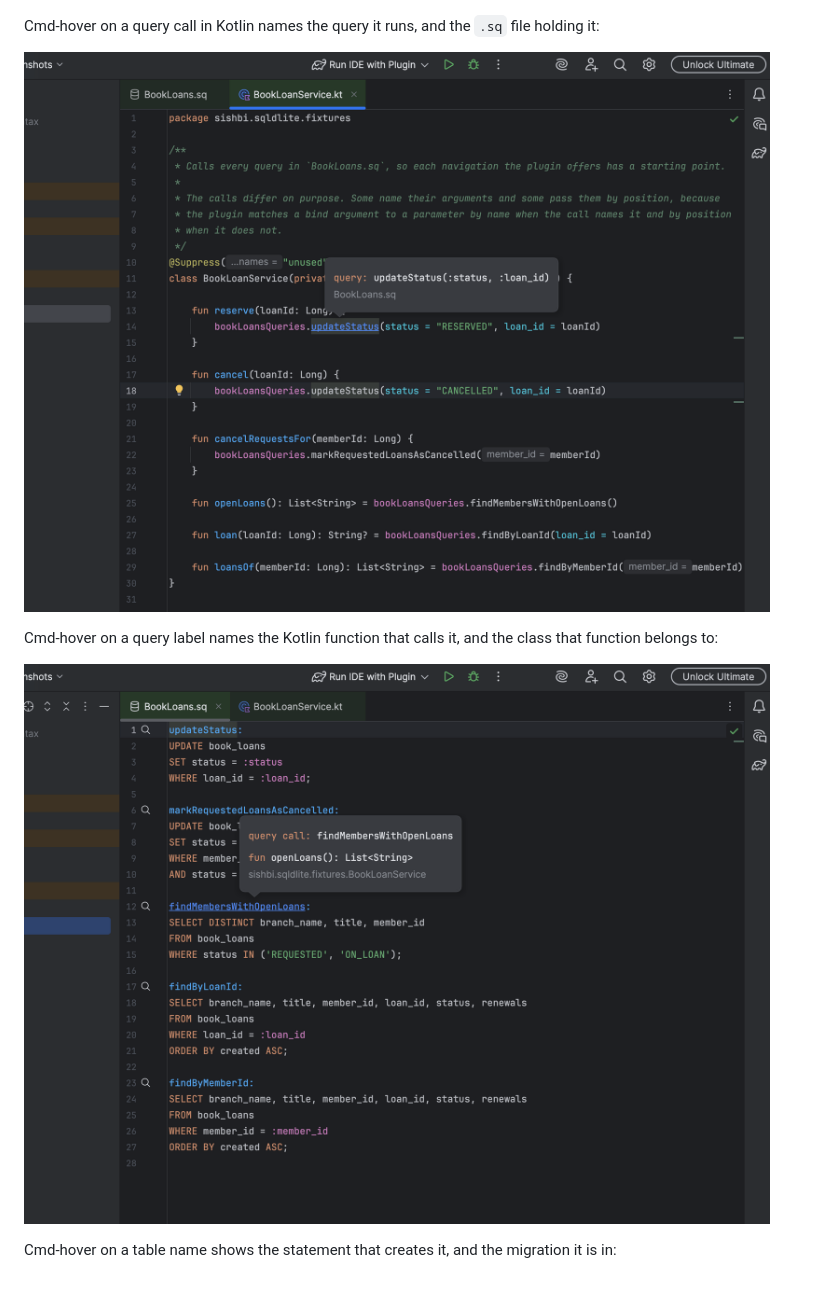
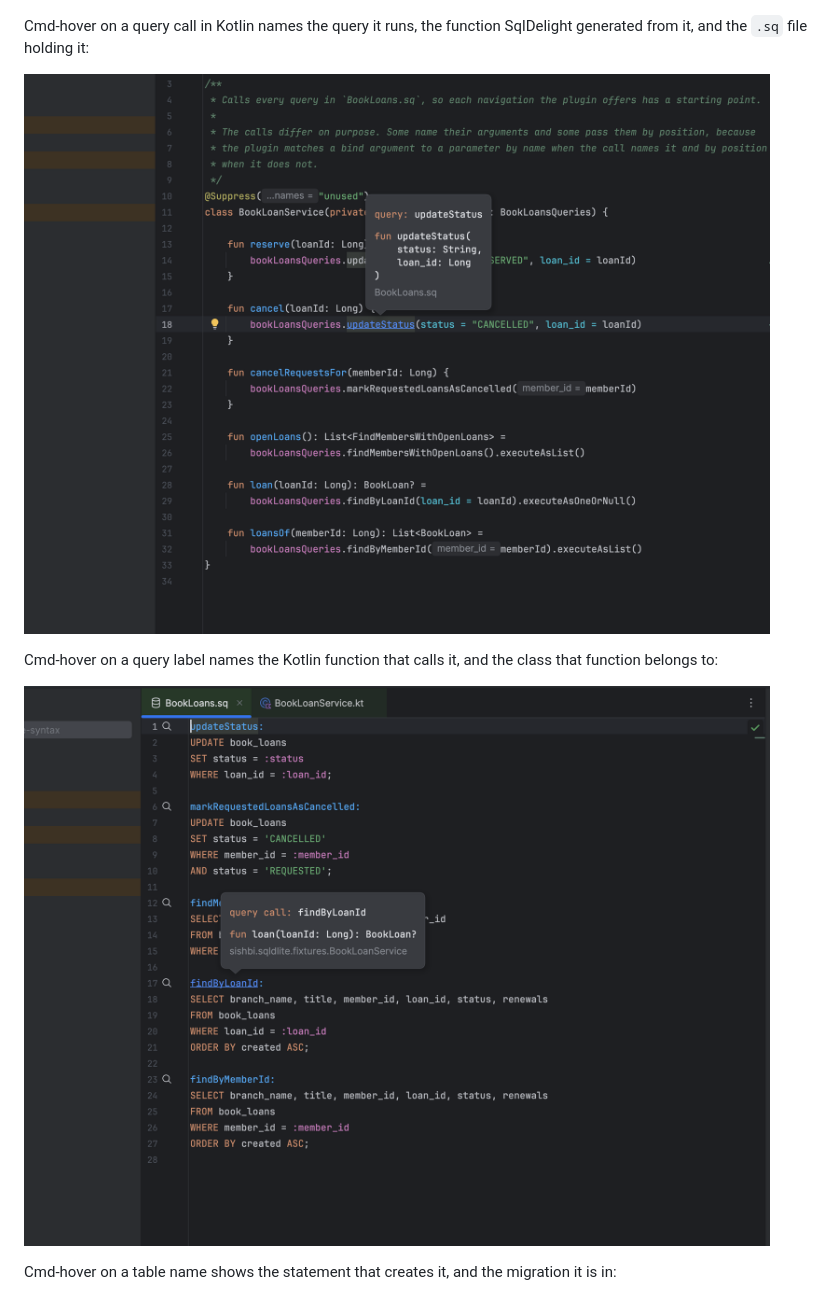
Before and after one commit to sishbi/sqld-lite-syntax, a Markdown page: README.md, the part around one of its changes. Drawn GitHub-style; pictures changed too: docs/images/query-call-tooltip.png, docs/images/query-tooltip.png.

```diff
--- a/README.md
+++ b/README.md
@@ -44,5 +44,6 @@ Highlighting, and the Editor | Color Scheme | SqlDelight page that names every c
 
 ![The SqlDelight colour scheme page, with a .sq preview](docs/images/colour-scheme-page.png)
 
-Cmd-hover on a query call in Kotlin names the query it runs, and the `.sq` file holding it:
+Cmd-hover on a query call in Kotlin names the query it runs, the function SqlDelight generated from
+it, and the `.sq` file holding it:
 
```
Also changed, not shown: other parts of README.md (+11 -1 lines), docs/images/bind-argument-tooltip.png (added), docs/images/query-quick-documentation.png (added).
